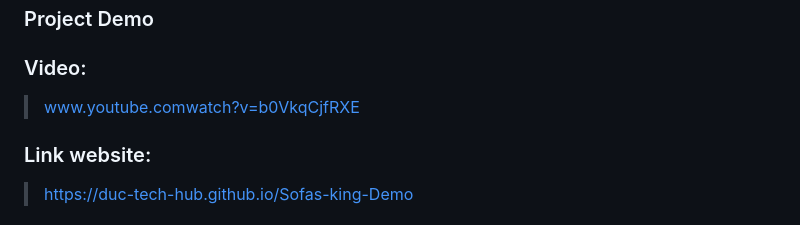
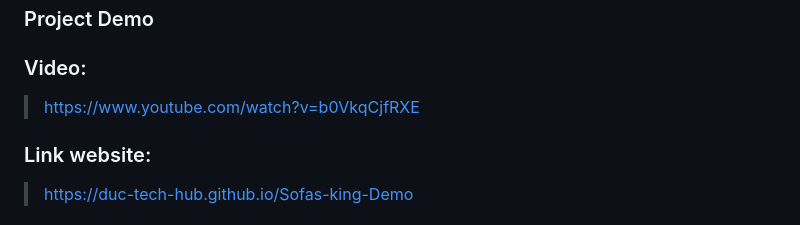
Before and after one commit to Duc-tech-hub/Sofas-king, a Markdown page: README.md, the part around the change. GitHub-like rendering.

```diff
--- a/README.md
+++ b/README.md
@@ -6,7 +6,7 @@ I developed Sofas king as a high-performance, full-stack e-commerce platform fea
 
 ### Project Demo
 ### Video:
-> www.youtube.comwatch?v=b0VkqCjfRXE
+> https://www.youtube.com/watch?v=b0VkqCjfRXE
 ### Link website:
 > https://duc-tech-hub.github.io/Sofas-king-Demo
 ### Link dev.to post:
```
